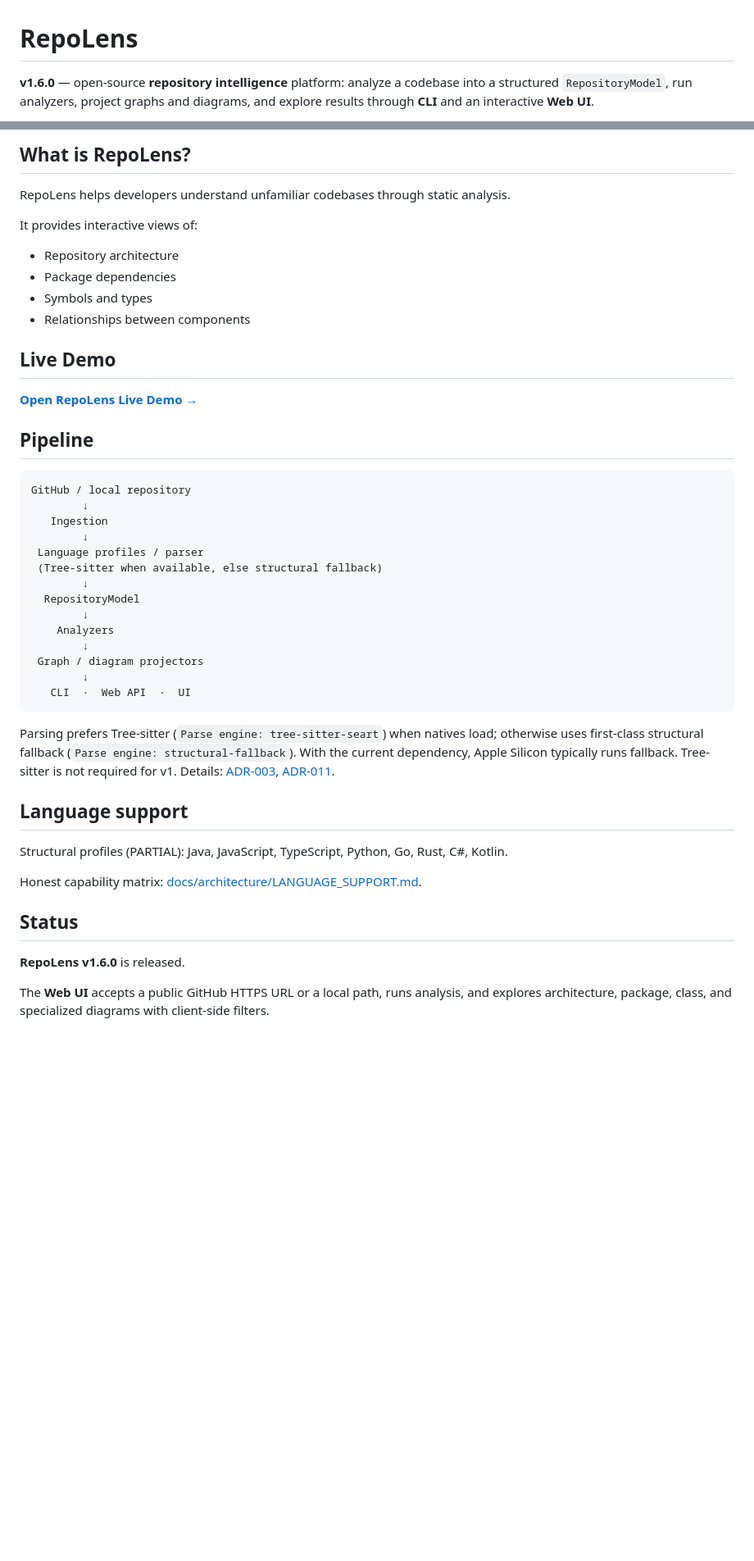
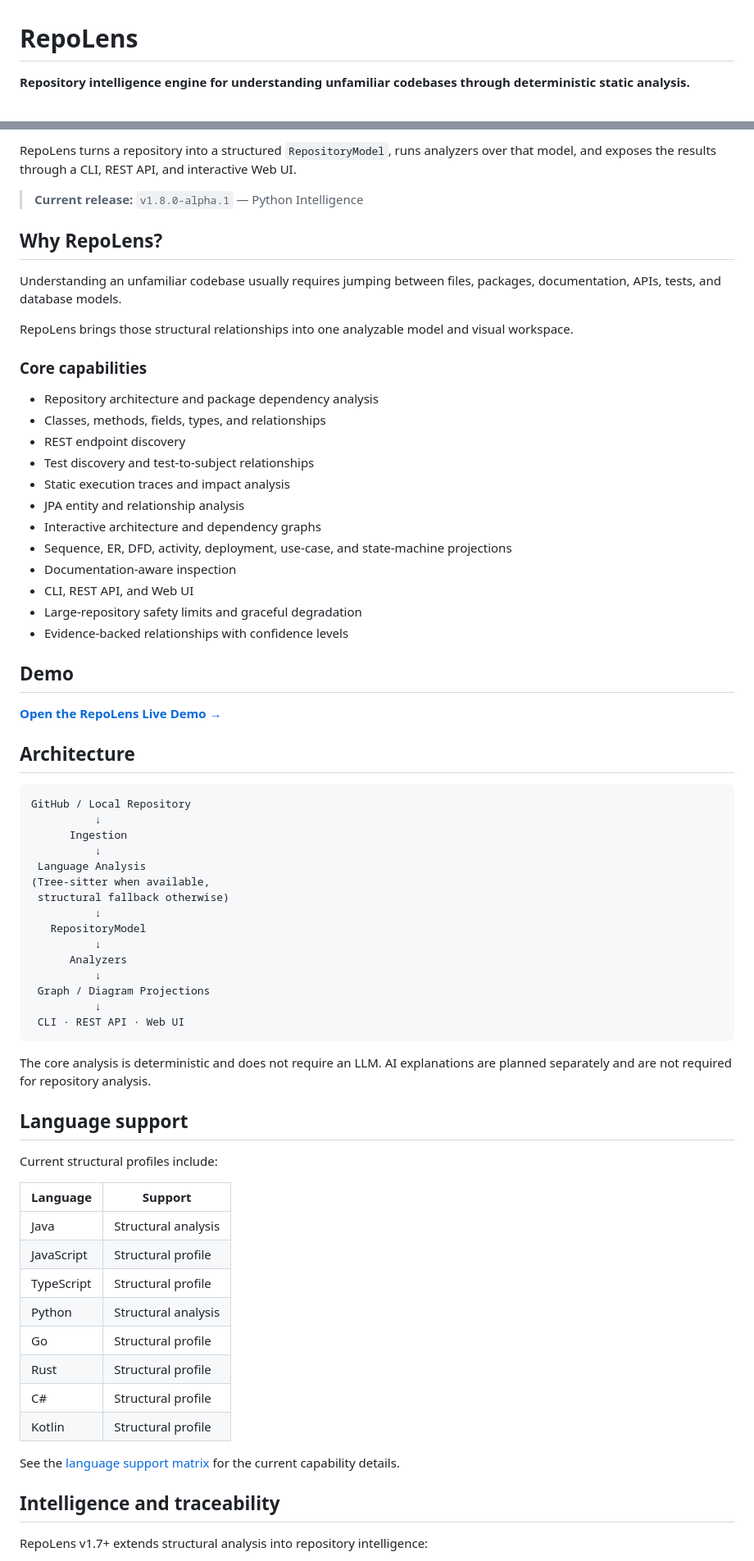
Before and after one commit to chandru2002-2/repolens, a Markdown page: README.md, 2 parts joined by grey strips. Shown at 82% size. GitHub-like rendering; blank space fills up the shorter version.

Commit message:
docs: refresh RepoLens project documentation

````diff
--- a/README.md
+++ b/README.md
@@ -1,4 +1,4 @@
 # RepoLens
 
-**v1.6.0** — open-source **repository intelligence** platform: analyze a codebase into a structured `RepositoryModel`, run analyzers, project graphs and diagrams, and explore results through **CLI** and an interactive **Web UI**.
+**Repository intelligence engine for understanding unfamiliar codebases through deterministic static analysis.**
 
@@ -6,53 +7,73 @@ Core analysis is deterministic static analysis and works without an LLM. Optiona
 
-## What is RepoLens?
+RepoLens turns a repository into a structured `RepositoryModel`, runs analyzers over that model, and exposes the results through a CLI, REST API, and interactive Web UI.
 
-RepoLens helps developers understand unfamiliar codebases through static analysis.
+> **Current release:** `v1.8.0-alpha.1` — Python Intelligence
 
-It provides interactive views of:
+## Why RepoLens?
 
-- Repository architecture
-- Package dependencies
-- Symbols and types
-- Relationships between components
+Understanding an unfamiliar codebase usually requires jumping between files, packages, documentation, APIs, tests, and database models.
 
-## Live Demo
+RepoLens brings those structural relationships into one analyzable model and visual workspace.
 
-**[Open RepoLens Live Demo →](https://repolens-dsce.onrender.com/)**
+### Core capabilities
 
-## Pipeline
+- Repository architecture and package dependency analysis
+- Classes, methods, fields, types, and relationships
+- REST endpoint discovery
+- Test discovery and test-to-subject relationships
+- Static execution traces and impact analysis
+- JPA entity and relationship analysis
+- Interactive architecture and dependency graphs
+- Sequence, ER, DFD, activity, deployment, use-case, and state-machine projections
+- Documentation-aware inspection
+- CLI, REST API, and Web UI
+- Large-repository safety limits and graceful degradation
+- Evidence-backed relationships with confidence levels
 
-```
-GitHub / local repository
-        ↓
-   Ingestion
-        ↓
- Language profiles / parser
- (Tree-sitter when available, else structural fallback)
-        ↓
-  RepositoryModel
-        ↓
-    Analyzers
-        ↓
- Graph / diagram projectors
-        ↓
-   CLI  ·  Web API  ·  UI
+## Demo
+
+**[Open the RepoLens Live Demo →](https://repolens-dsce.onrender.com/)**
+
+## Architecture
+
+```text
+GitHub / Local Repository
+          ↓
+      Ingestion
+          ↓
+ Language Analysis
+(Tree-sitter when available,
+ structural fallback otherwise)
+          ↓
+   RepositoryModel
+          ↓
+      Analyzers
+          ↓
+ Graph / Diagram Projections
+          ↓
+ CLI · REST API · Web UI
 ```
 
-Parsing prefers Tree-sitter (`Parse engine: tree-sitter-seart`) when natives load; otherwise
-uses first-class structural fallback (`Parse engine: structural-fallback`). With the current
-dependency, Apple Silicon typically runs fallback. Tree-sitter is not required for v1.
-Details: [ADR-003](docs/adr/ADR-003-parsing-tree-sitter-language-profiles.md),
-[ADR-011](docs/adr/ADR-011-optional-tree-sitter-first-class-fallback.md).
+The core analysis is deterministic and does not require an LLM. AI explanations are planned separately and are not required for repository analysis.
 
 ## Language support
 
-Structural profiles (PARTIAL): Java, JavaScript, TypeScript, Python, Go, Rust, C#, Kotlin.
+Current structural profiles include:
 
-Honest capability matrix: [docs/architecture/LANGUAGE_SUPPORT.md](docs/architecture/LANGUAGE_SUPPORT.md).
+| Language | Support |
+|---|---|
+| Java | Structural analysis |
+| JavaScript | Structural profile |
+| TypeScript | Structural profile |
+| Python | Structural analysis |
+| Go | Structural profile |
+| Rust | Structural profile |
+| C# | Structural profile |
+| Kotlin | Structural profile |
 
-## Status
+See the [language support matrix](docs/architecture/LANGUAGE_SUPPORT.md) for the current capability details.
 
-**RepoLens v1.6.0** is released.
+## Intelligence and traceability
 
-The **Web UI** accepts a public GitHub HTTPS URL or a local path, runs analysis, and explores architecture, package, class, and specialized diagrams with client-side filters.
+RepoLens v1.7+ extends structural analysis into repository intelligence:
 
````
Also changed, not shown: other parts of README.md (+84 -99 lines).
